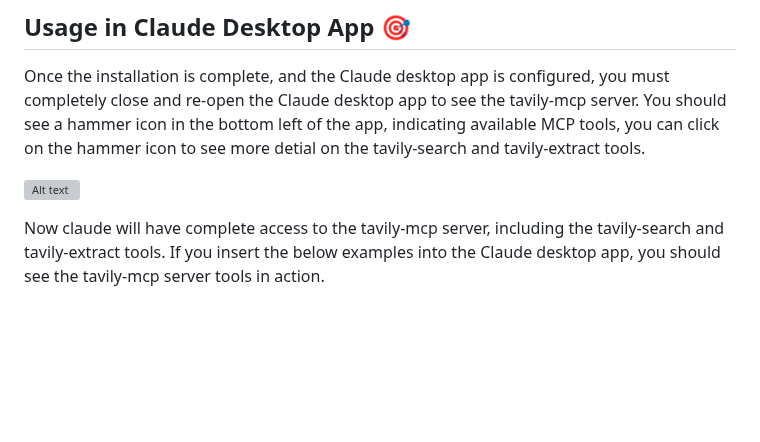
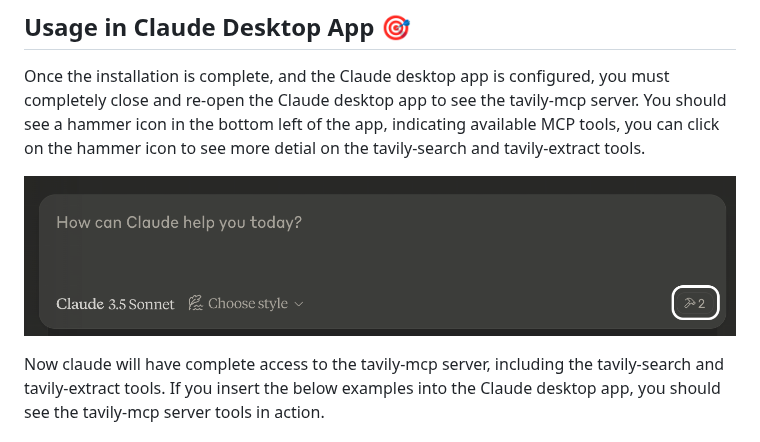
Before and after one commit to tavily-ai/tavily-mcp, a Markdown page: README.md, the part around one of its changes. GitHub-like rendering; blank space fills up the shorter version; grey boxes are pictures that could not be loaded.

Commit message:
add gif and small changes to README

```diff
--- a/README.md
+++ b/README.md
@@ -119,7 +119,7 @@ Replace `your-api-key-here` with your actual [Tavily API key](https://tavily.com
 
 Once the installation is complete, and the Claude desktop app is configured, you must completely close and re-open the Claude desktop app to see the tavily-mcp server. You should see a hammer icon in the bottom left of the app, indicating available MCP tools, you can click on the hammer icon to see more detial on the tavily-search and tavily-extract tools.
 
-![Alt text](/tavily-mcp/imgs/claude-desktop-ref.png)
+![Alt text](./assets/claude-desktop-ref.png)
 
 Now claude will have complete access to the tavily-mcp server, including the tavily-search and tavily-extract tools. If you insert the below examples into the Claude desktop app, you should see the tavily-mcp server tools in action.
 
```
Also changed, not shown: other parts of README.md (+1 -1 lines), assets/claude-desktop-ref.png (renamed from imgs/claude-desktop-ref.png), 1 other file.
